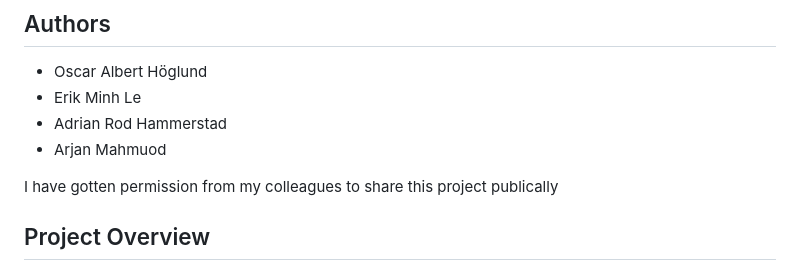
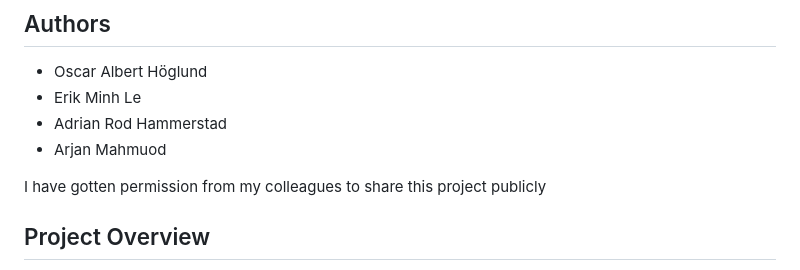
Before and after one commit to oahoglund/DATA3800-WattTommorrow-clean-, a Markdown page: README.md, the part around the change. Rendered like a GitHub page.

Commit message:
Fix typo in README regarding project sharing

```diff
--- a/README.md
+++ b/README.md
@@ -7,7 +7,7 @@ Semester project for DATA3800 - Data Science with Scripting. This is the cleaned
 - Adrian Rod Hammerstad
 - Arjan Mahmuod
 
-I have gotten permission from my colleagues to share this project publically
+I have gotten permission from my colleagues to share this project publicly
 
 ## Project Overview
 This project focuses on building an end-to-end system for **forecasting electricity prices** using historical energy market data, weather information, and time-based features. The work combines **machine learning**, **API development**, and **LLM-based explanations** into a single deployable application.
```
